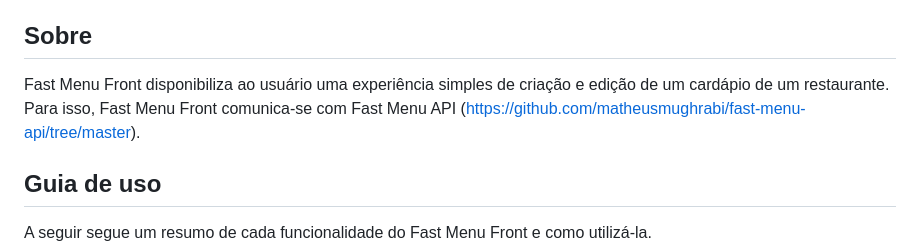
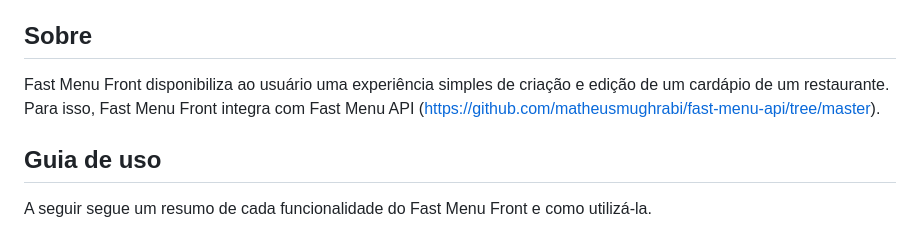
Before and after one commit to matheusmughrabi/fast-menu-front, a Markdown page: README.md, the part around the change. Drawn GitHub-style.

```diff
--- a/README.md
+++ b/README.md
@@ -9,8 +9,8 @@
 - [Limitações](#limitacoes)
 
 ## Sobre<a name = "sobre"></a>
-Fast Menu Front disponibiliza ao usuário uma experiência simples de criação e edição de um cardápio de um restaurante.
-Para isso, Fast Menu Front comunica-se com Fast Menu API (https://github.com/matheusmughrabi/fast-menu-api/tree/master).
+Fast Menu Front disponibiliza ao usuário uma experiência simples de criação e edição de um cardápio de um restaurante.\
+Para isso, Fast Menu Front integra com Fast Menu API (https://github.com/matheusmughrabi/fast-menu-api/tree/master).
 
 ## Guia de uso<a name = "guia_uso"></a>
 A seguir segue um resumo de cada funcionalidade do Fast Menu Front e como utilizá-la.
```
